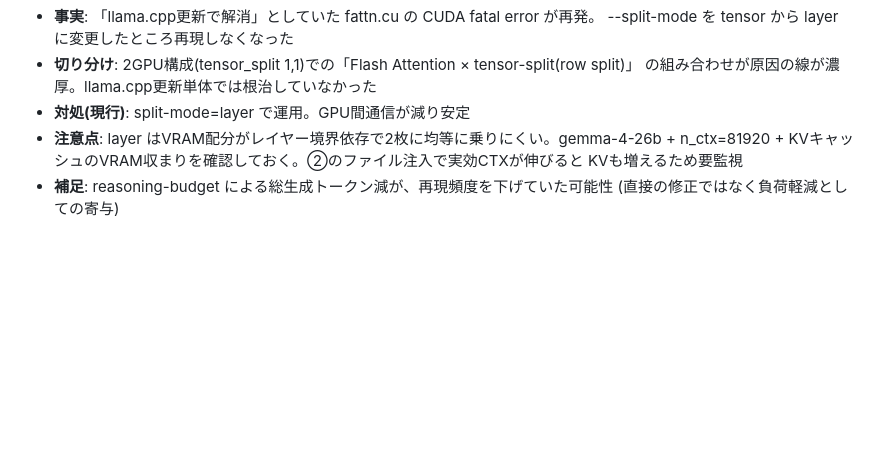
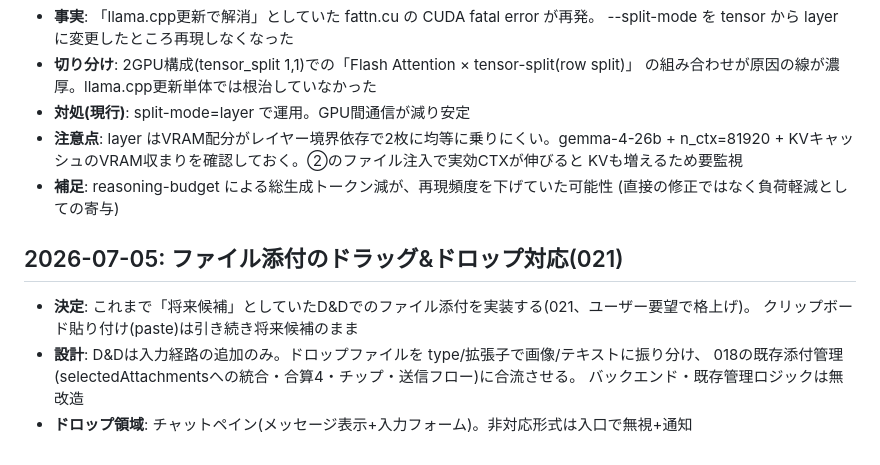
Before and after one commit to Fuua0408/plainchat, a Markdown page: DECISIONS.md, the part around the change. GitHub-like rendering; blank space fills up the shorter version.

Commit message:
update DECISIONS

```diff
--- a/DECISIONS.md
+++ b/DECISIONS.md
@@ -255,3 +255,11 @@
   KVも増えるため要監視
 - **補足**: reasoning-budget による総生成トークン減が、再現頻度を下げていた可能性
   (直接の修正ではなく負荷軽減としての寄与)
+
+## 2026-07-05: ファイル添付のドラッグ&ドロップ対応(021)
+- **決定**: これまで「将来候補」としていたD&Dでのファイル添付を実装する(021、ユーザー要望で格上げ)。
+  クリップボード貼り付け(paste)は引き続き将来候補のまま
+- **設計**: D&Dは入力経路の追加のみ。ドロップファイルを type/拡張子で画像/テキストに振り分け、
+  018の既存添付管理(selectedAttachmentsへの統合・合算4・チップ・送信フロー)に合流させる。
+  バックエンド・既存管理ロジックは無改造
+- **ドロップ領域**: チャットペイン(メッセージ表示+入力フォーム)。非対応形式は入口で無視+通知
```
